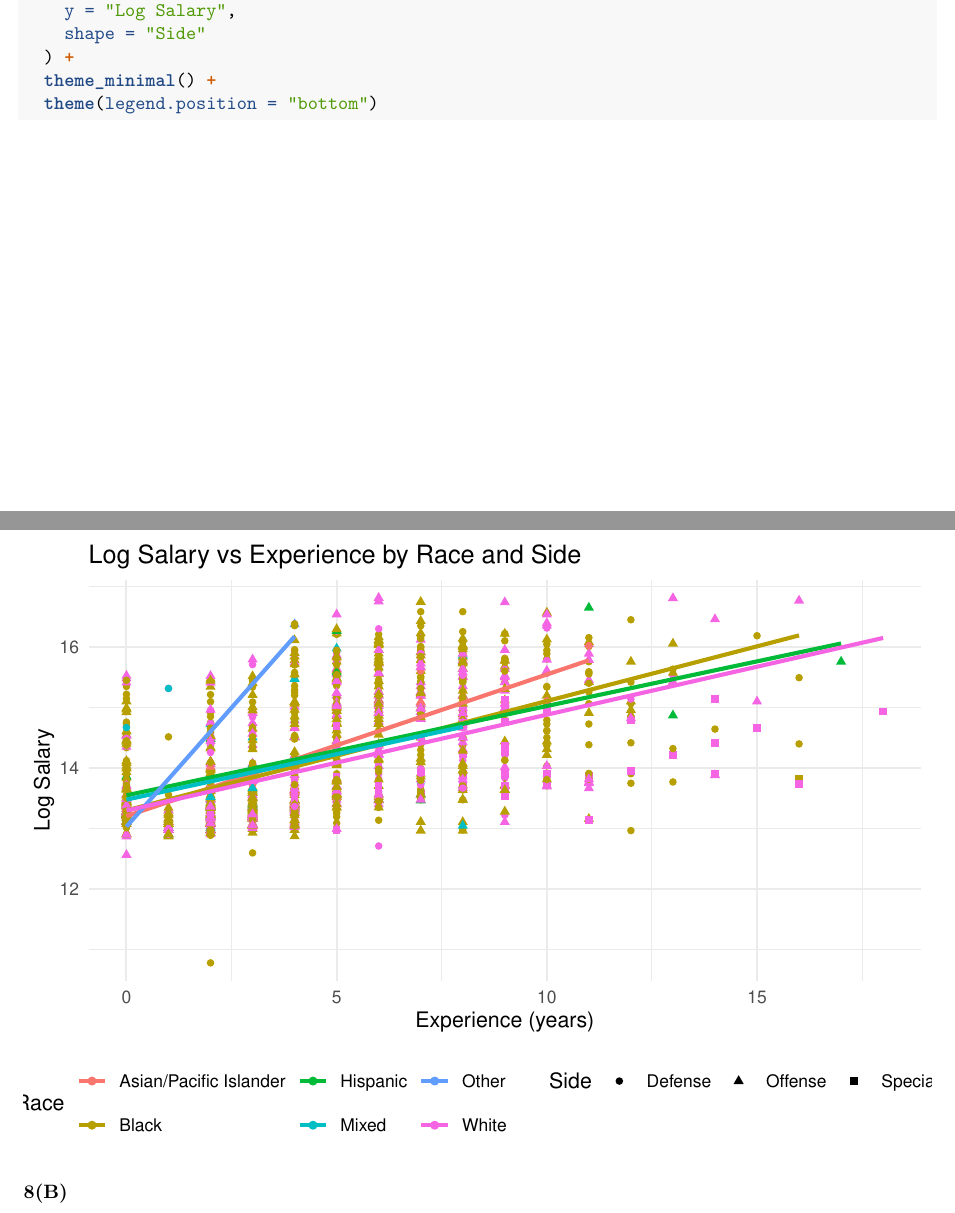
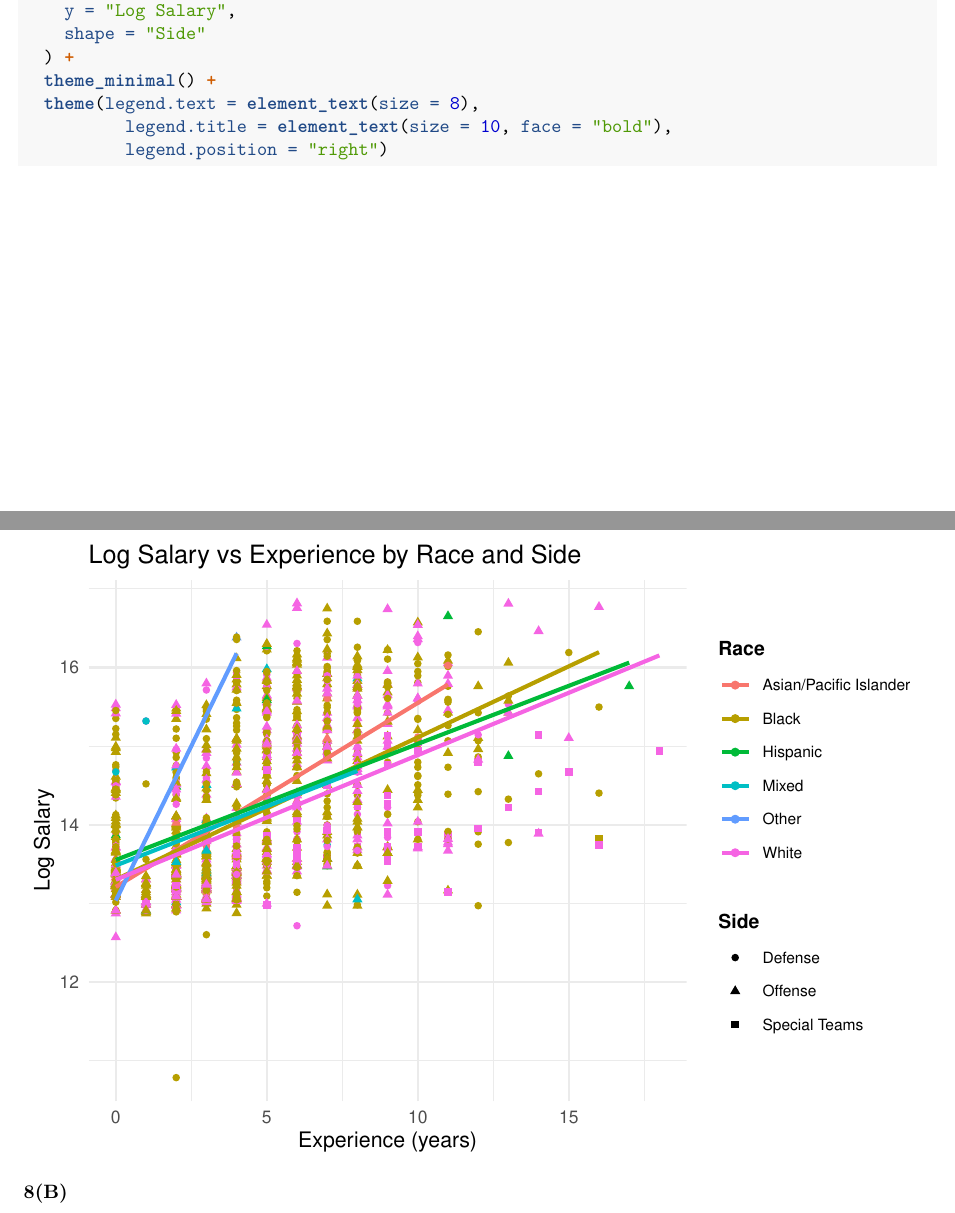
Before and after one commit to lcfb8/S022-group-lambda, an R Markdown document (LB_NFL_Assignment.Rmd): two parts of pages 11 and 12 of 29, joined at a grey line, cut so that both start at the same text. Rendered offline with R 4.5, knitr and Pandoc, then LaTeX, with nearby package versions.

Commit message:
moved a legend to the side

````diff
--- a/LB_NFL_Assignment.Rmd
+++ b/LB_NFL_Assignment.Rmd
@@ -216,7 +216,9 @@ ggplot(clean.dat, aes(x = Experience, y = logSal, color = Race)) +
     shape = "Side"
   ) +
   theme_minimal() +
-  theme(legend.position = "bottom")
+  theme(legend.text = element_text(size = 8),
+          legend.title = element_text(size = 10, face = "bold"),
+          legend.position = "right")
 
 ```
 
````
